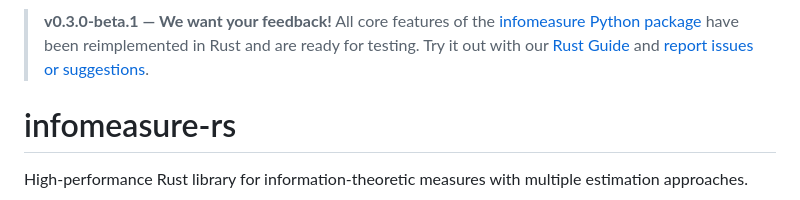
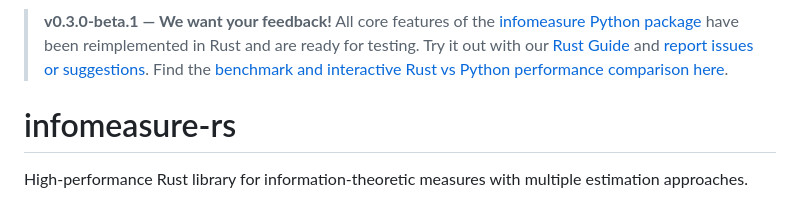
Before and after one commit to cbueth/infomeasure-rs, a Markdown page: README.md, the part around one of its changes. GitHub-like rendering.

Commit message:
docs: add benchmark link and performance comparison to README
Signed-off-by: Carlson Büth <commit@cbueth.de>

```diff
--- a/README.md
+++ b/README.md
@@ -15,6 +16,7 @@ SPDX-License-Identifier: MIT OR Apache-2.0
 > have been reimplemented in Rust and are ready for testing.
 > Try it out with our [Rust Guide](https://docs.rs/infomeasure/latest/infomeasure/guide/index.html)
 > and [report issues or suggestions](https://codeberg.org/cbueth/infomeasure-rs/issues).
+> Find the [benchmark and interactive Rust vs Python performance comparison here](https://cbueth.codeberg.page/infomeasure-rs/).
 
 # infomeasure-rs
 
```
Also changed, not shown: other parts of README.md (+1 -0 lines).
